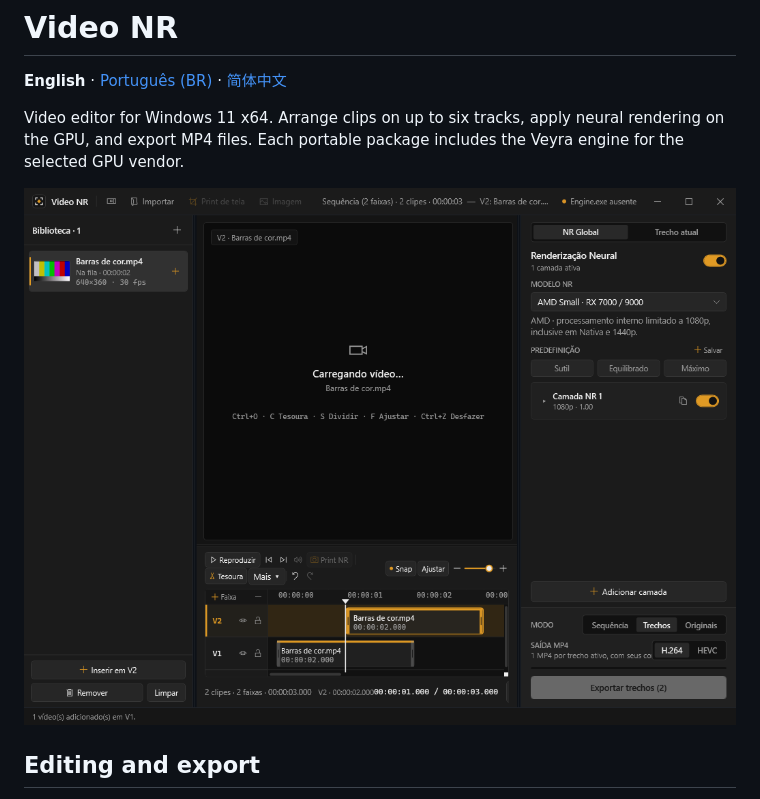
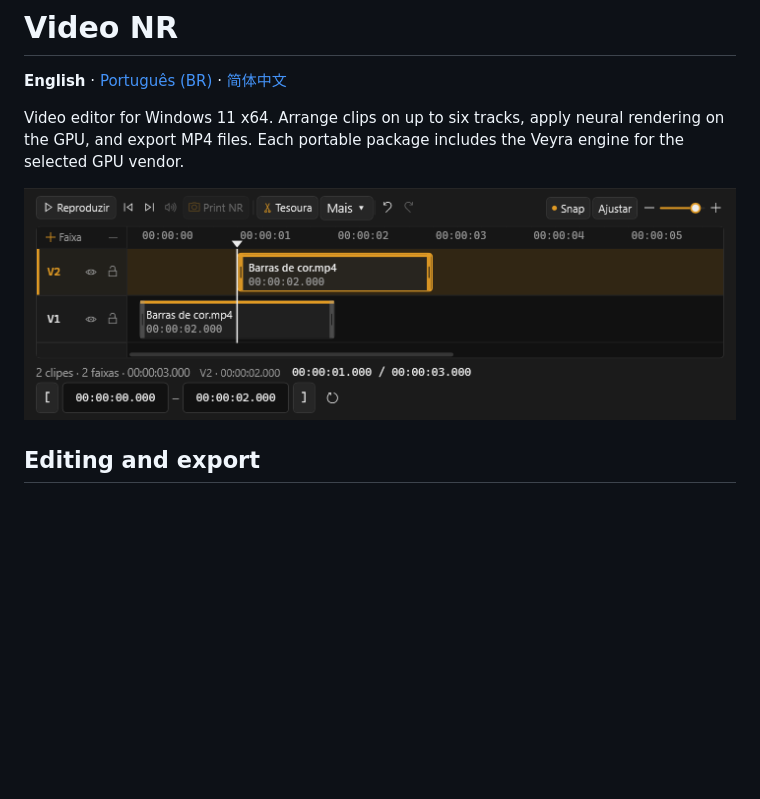
Before and after one commit to zezim7/Neural-Video-Reendering, a Markdown page: README.md, the part around the change. Rendered like a GitHub page; pictures changed too: docs/screenshots/editor-main.png (deleted), docs/screenshots/editor-timeline.png (added); blank space fills up the shorter version.

Commit message:
Update the three guides with the verified Windows timeline capture

```diff
--- a/README.md
+++ b/README.md
@@ -4,7 +4,7 @@
 
 Video editor for Windows 11 x64. Arrange clips on up to six tracks, apply neural rendering on the GPU, and export MP4 files. Each portable package includes the Veyra engine for the selected GPU vendor.
 
-![Two-track timeline with playhead and trim controls](docs/screenshots/editor-main.png)
+![Two-track timeline with playhead and trim controls](docs/screenshots/editor-timeline.png)
 
 ## Editing and export
 
```
Also changed, not shown: README.pt-BR.md (+1 -1 lines), README.zh-CN.md (+1 -1 lines), 1 other file.
